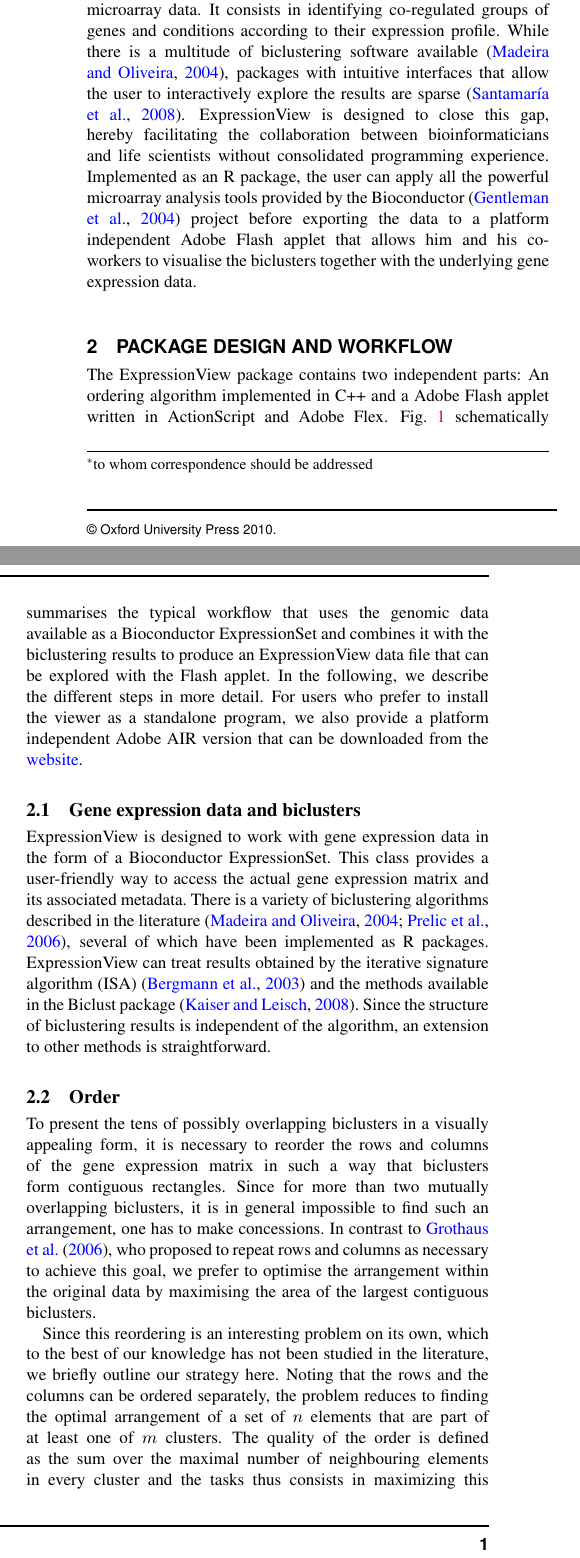
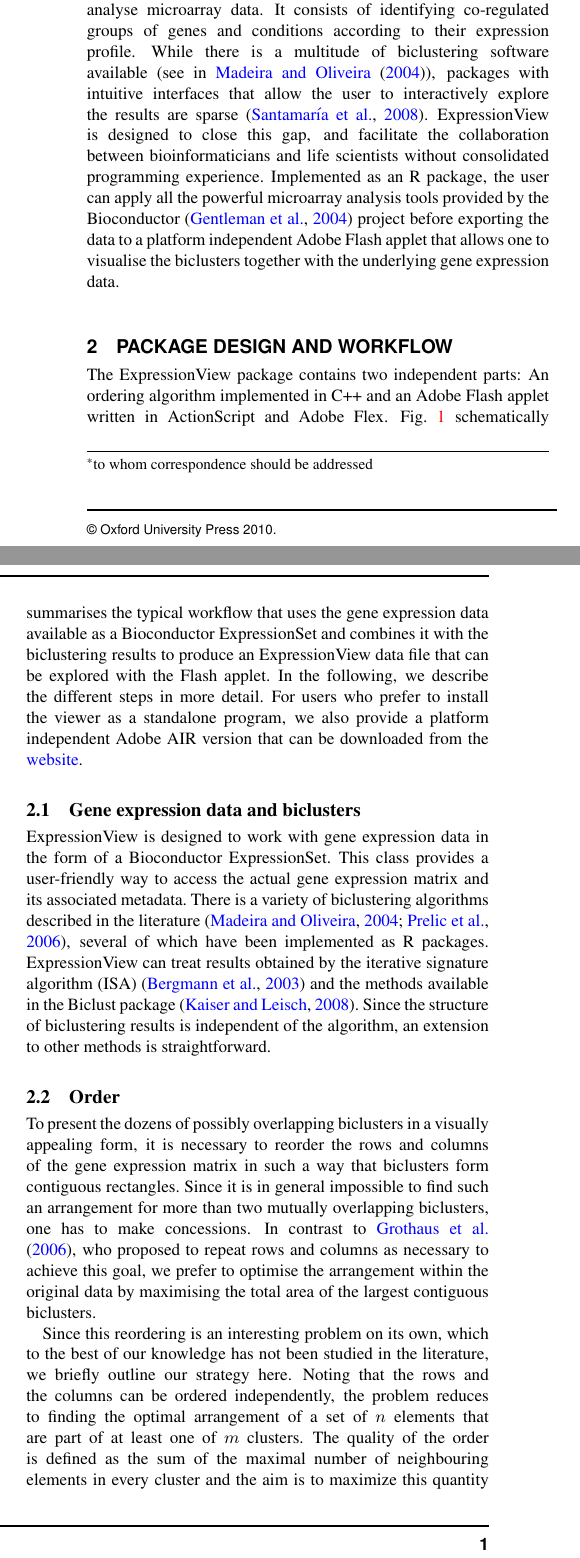
Before and after one commit to gaborcsardi/ISA, a LaTeX paper (expressionviewnote/expressionview.tex): two parts of the columns of page 1 of 2, joined at a grey line, cut so that both start at the same text. Compiled offline with pdfLaTeX.

Commit message:
ExpressionView paper and docs corrections.

```diff
--- a/expressionviewnote/expressionview.tex
+++ b/expressionviewnote/expressionview.tex
@@ -43,9 +43,9 @@ Screenshots, tutorials and sample data sets can be found on the ExpressionView \
 \end{abstract}
 
 \section{Introduction}
-Biclustering is an unsupervised learning technique used to analyse microarray data. It consists in identifying co-regulated groups of genes and conditions according to their expression profile. While there is a multitude of biclustering software available~\citep{madeira04}, packages with intuitive interfaces that allow the user to interactively explore the results are sparse~\citep{santamaria08}. ExpressionView is designed to close this gap, hereby facilitating the collaboration between bioinformaticians and life scientists without consolidated programming experience. Implemented as an R package, the user can apply all the powerful microarray analysis tools provided by the Bioconductor~\citep{gentleman04} project before exporting the data to a platform independent Adobe Flash applet that allows him and his co-workers to visualise the biclusters together with the underlying gene expression data.
+Biclustering is an unsupervised learning technique used to analyse microarray data. It consists of identifying co-regulated groups of genes and conditions according to their expression profile. While there is a multitude of biclustering software available~(see in \cite{madeira04}), packages with intuitive interfaces that allow the user to interactively explore the results are sparse~\citep{santamaria08}. ExpressionView is designed to close this gap, and facilitate the collaboration between bioinformaticians and life scientists without consolidated programming experience. Implemented as an R package, the user can apply all the powerful microarray analysis tools provided by the Bioconductor~\citep{gentleman04} project before exporting the data to a platform independent Adobe Flash applet that allows one to visualise the biclusters together with the underlying gene expression data.
 
 \section{Package design and workflow}
-The ExpressionView package contains two independent parts: An ordering algorithm implemented in C++ and a Adobe Flash applet written in ActionScript and Adobe Flex. Fig.~\ref{fig:workflow} schematically summarises the typical workflow that uses the genomic data available as a Bioconductor ExpressionSet and combines it with the biclustering results to produce an ExpressionView data file that can be explored with the Flash applet. In the following, we describe the different steps in more detail.
+The ExpressionView package contains two independent parts: An ordering algorithm implemented in C++ and an Adobe Flash applet written in ActionScript and Adobe Flex. Fig.~\ref{fig:workflow} schematically summarises the typical workflow that uses the gene expression data available as a Bioconductor ExpressionSet and combines it with the biclustering results to produce an ExpressionView data file that can be explored with the Flash applet. In the following, we describe the different steps in more detail.
 \begin{figure*}[!tpb]
 \centerline{\includegraphics[width=0.9\linewidth]{fig1-crop}}
@@ -58,7 +58,7 @@ ExpressionView is designed to work with gene expression data in the form of a Bi
 and the methods available in the Biclust package~\citep{kaiser08}. Since the structure of biclustering results is independent of the algorithm, an extension to other methods is straightforward.
 
 \subsection{Order}
-To present the tens of possibly overlapping biclusters in a visually appealing form, it is necessary to reorder the rows and columns of the gene expression matrix in such a way that biclusters form contiguous rectangles. Since for more than two mutually overlapping biclusters, it is in general impossible to find such an arrangement, one has to make concessions. In contrast to \cite{grothaus06}, who proposed to repeat rows and columns as necessary to achieve this goal, we prefer to optimise the arrangement within the original data by maximising the area of the largest contiguous biclusters.
+To present the dozens of possibly overlapping biclusters in a visually appealing form, it is necessary to reorder the rows and columns of the gene expression matrix in such a way that biclusters form contiguous rectangles. Since it is in general impossible to find such an arrangement for more than two mutually overlapping biclusters, one has to make concessions. In contrast to \cite{grothaus06}, who proposed to repeat rows and columns as necessary to achieve this goal, we prefer to optimise the arrangement within the original data by maximising the total area of the largest contiguous biclusters.
 
-Since this reordering is an interesting problem on its own, which to the best of our knowledge has not been studied in the literature, we briefly outline our strategy here. Noting that the rows and the columns can be ordered separately, the problem reduces to finding the optimal arrangement of a set of $n$ elements that are part of at least one of $m$ clusters. The quality of the order is defined as the sum over the maximal number of neighbouring elements in every cluster and the tasks thus consists in maximizing this quantity by changing the order of the elements. Starting from an initial configuration determined by similarity, this is achieved by either shifting well aligned subsequences of a given cluster, hereby enlarging the longest contiguous part, or permuting the individual elements of a given subcluster.
+Since this reordering is an interesting problem on its own, which to the best of our knowledge has not been studied in the literature, we briefly outline our strategy here. Noting that the rows and the columns can be ordered independently, the problem reduces to finding the optimal arrangement of a set of $n$ elements that are part of at least one of $m$ clusters. The quality of the order is defined as the sum of the maximal number of neighbouring elements in every cluster and the aim is to maximize this quantity by changing the order of the elements. Starting from an initial configuration determined by hierarchical clustering, this is achieved by either shifting well aligned subsequences of a given cluster, hence enlarging the longest contiguous part, or permuting the individual elements of a given contiguous block.
 
```
Also changed, not shown: expressionviewnote/expressionview.tex (10 more changed lines), 1 other file.
